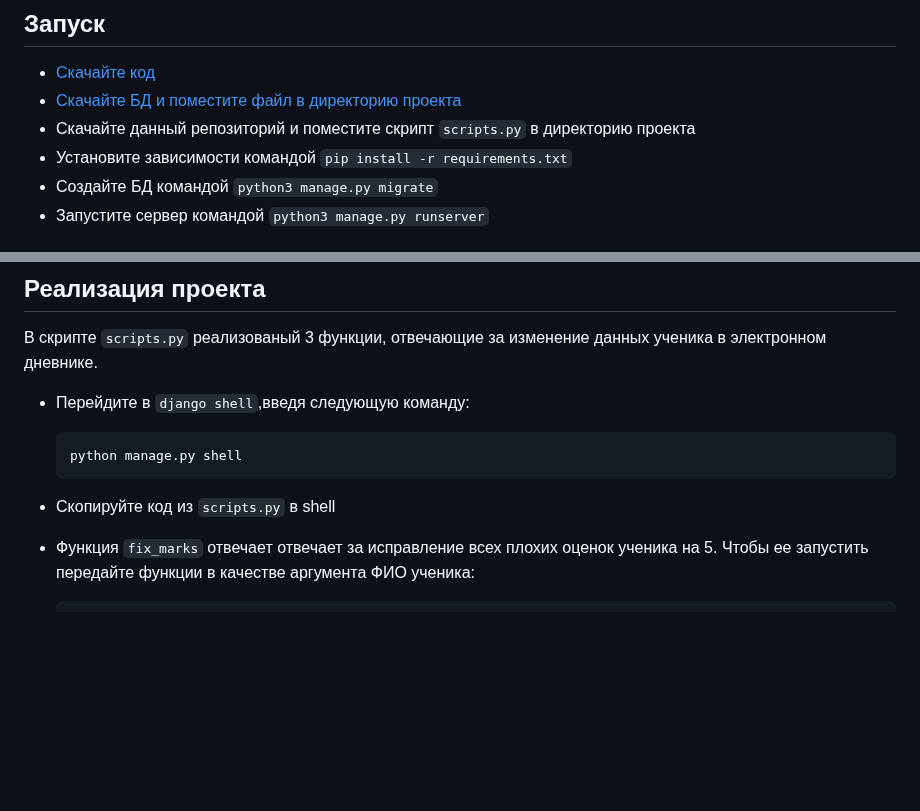
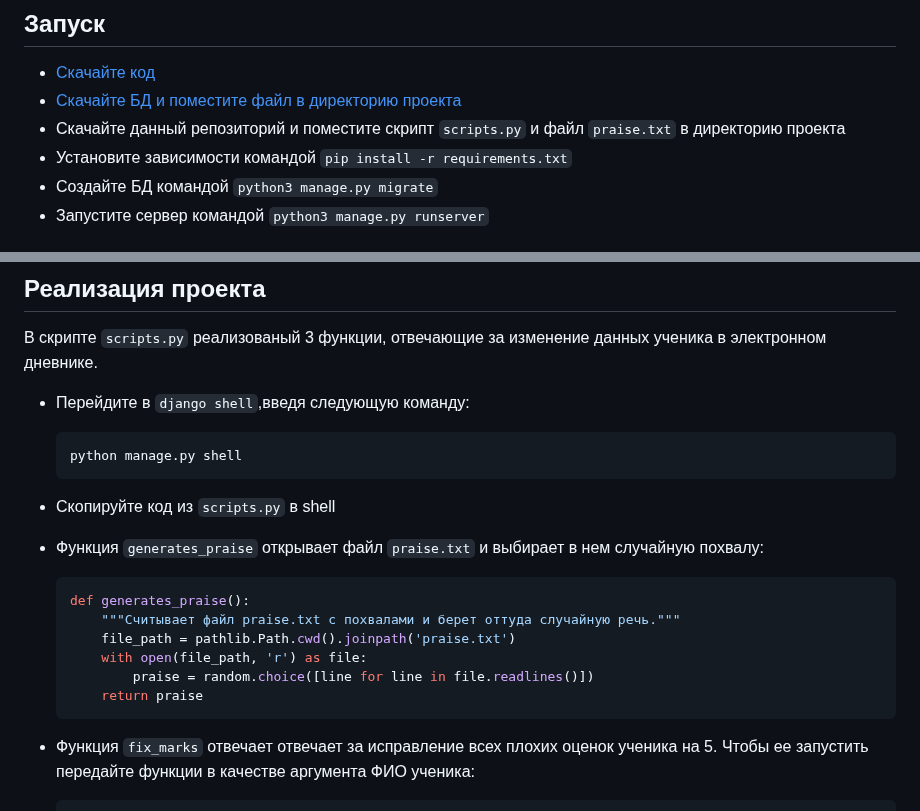
Before and after one commit to owwwl666/electronic_diary_scripts, a Markdown page: README.md, 2 parts joined by grey strips. Rendered like a GitHub page; blank space fills up the shorter version.

````diff
--- a/README.md
+++ b/README.md
@@ -33,7 +33,7 @@
 
 - [Скачайте код](https://github.com/devmanorg/e-diary/tree/master)
 - [Скачайте БД и поместите файл в директорию проекта](https://dvmn.org/filer/canonical/1562234129/166/)
-- Скачайте данный репозиторий и поместите скрипт `scripts.py` в директорию проекта
+- Скачайте данный репозиторий и поместите скрипт `scripts.py` и файл `praise.txt` в директорию проекта
 - Установите зависимости командой `pip install -r requirements.txt`
 - Создайте БД командой `python3 manage.py migrate`
 - Запустите сервер командой `python3 manage.py runserver`
@@ -55,6 +55,18 @@
     python manage.py shell
     ```
 - Скопируйте код из `scripts.py` в shell
+
+- Функция `generates_praise` открывает файл `praise.txt` и выбирает в нем случайную похвалу:
+
+    ```python
+    def generates_praise():
+        """Считывает файл praise.txt с похвалами и берет оттуда случайную речь."""
+        file_path = pathlib.Path.cwd().joinpath('praise.txt')
+        with open(file_path, 'r') as file:
+            praise = random.choice([line for line in file.readlines()])
+        return praise
+    ```
+
 - Функция `fix_marks` отвечает отвечает за исправление всех плохих оценок ученика на 5. Чтобы ее запустить передайте функции в качестве аргумента ФИО ученика:
 
     ```python
````
